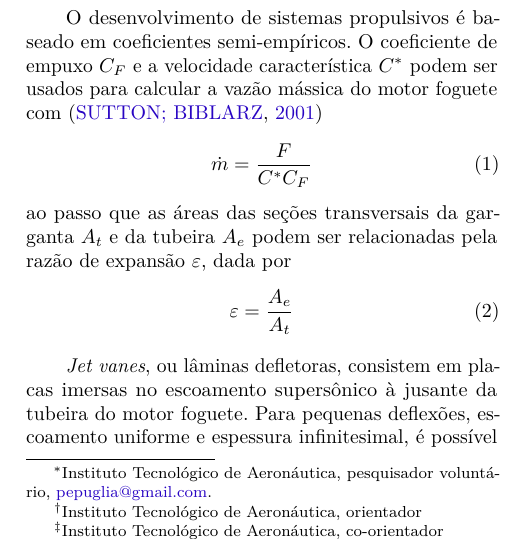
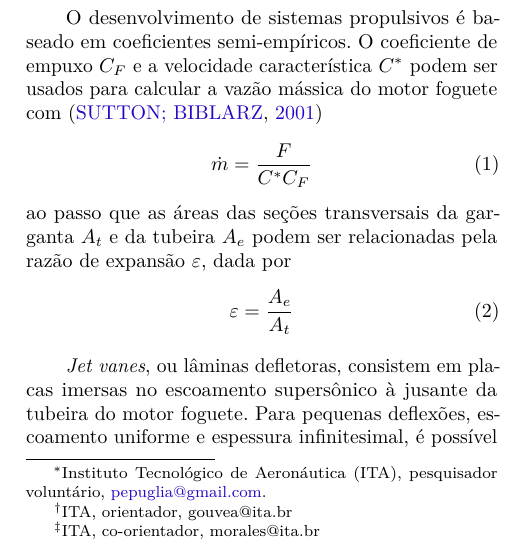
Before and after one commit to pekpuglia/IC-Thrust-Vector-Control, a LaTeX thesis (artigo-encita/artigo-encita.tex): part of one column of page 1 of 2, cut so that both start at the same text. Compiled offline with pdfLaTeX.

Commit message:
updated emails & ENCITA edition

```diff
--- a/artigo-encita/artigo-encita.tex
+++ b/artigo-encita/artigo-encita.tex
@@ -76,12 +76,12 @@
 \renewcommand{\maketitlehookb}{}
 }{}
 
-\autor{Pedro Kuntz Puglia\thanks{Instituto Tecnológico de Aeronáutica, pesquisador voluntário,
+\autor{Pedro Kuntz Puglia\thanks{Instituto Tecnológico de Aeronáutica (ITA), pesquisador voluntário,
   \href{mailto:pepuglia@gmail.com}{pepuglia@gmail.com}.},
-  Leonardo Gouvêa\thanks{Instituto Tecnológico de Aeronáutica, orientador}, Maurício Morales\thanks{Instituto Tecnológico de Aeronáutica, co-orientador}}
+  Leonardo Gouvêa\thanks{ITA, orientador, gouvea@ita.br}, Maurício Morales\thanks{ITA, co-orientador, morales@ita.br}}
 
-\local{Instituto Tecnológico de Aeronáutica, São José dos Campos, SP, Brasil}
-\data{XXVII Encontro de Iniciação Científica do ITA -- XXVII ENCITA/2022}
+\local{ITA, São José dos Campos, SP, Brasil}
+\data{XXVIII Encontro de Iniciação Científica do ITA -- XXVIII ENCITA/2023}
 % ---
 
 % ---
```
Also changed, not shown: artigo-encita/artigo-encita.pdf, 1 other file.
